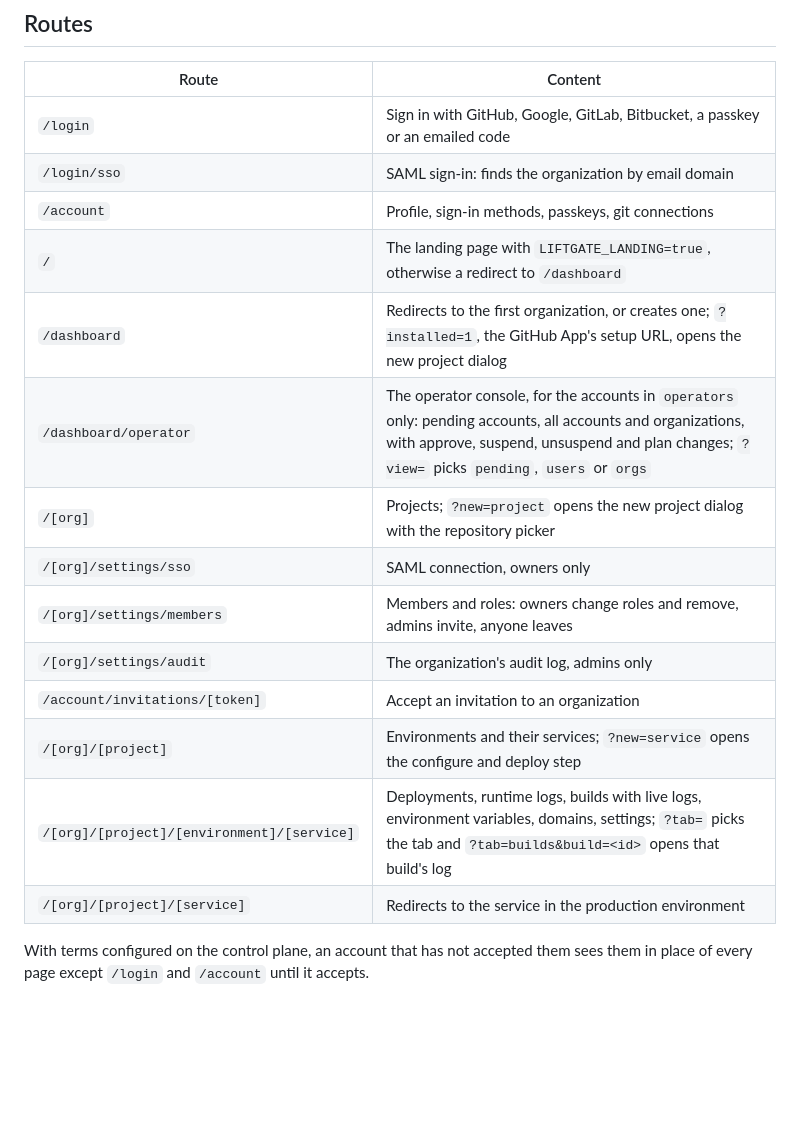
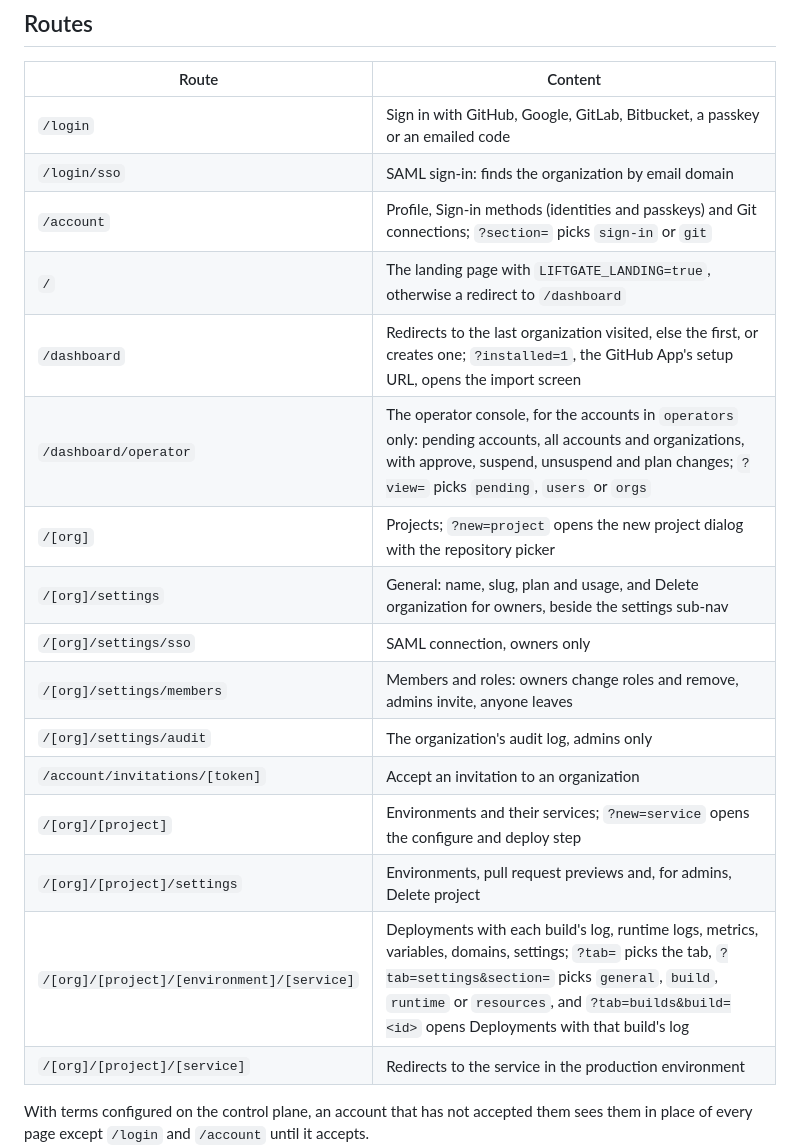
Before and after one commit to liftgate/liftgate, a Markdown page: dashboard/README.md, the part around the change. GitHub-like rendering; blank space fills up the shorter version.

Commit message:
fix: docs find the operator link in the sidebar, and the dashboard route table lists the settings sections and the merged deployments tab

```diff
--- a/dashboard/README.md
+++ b/dashboard/README.md
@@ -8,17 +8,19 @@ The web UI for the Liftgate control plane: Next.js 16 (App Router), React 19, Ty
 |---|---|
 | `/login` | Sign in with GitHub, Google, GitLab, Bitbucket, a passkey or an emailed code |
 | `/login/sso` | SAML sign-in: finds the organization by email domain |
-| `/account` | Profile, sign-in methods, passkeys, git connections |
+| `/account` | Profile, Sign-in methods (identities and passkeys) and Git connections; `?section=` picks `sign-in` or `git` |
 | `/` | The landing page with `LIFTGATE_LANDING=true`, otherwise a redirect to `/dashboard` |
-| `/dashboard` | Redirects to the first organization, or creates one; `?installed=1`, the GitHub App's setup URL, opens the new project dialog |
+| `/dashboard` | Redirects to the last organization visited, else the first, or creates one; `?installed=1`, the GitHub App's setup URL, opens the import screen |
 | `/dashboard/operator` | The operator console, for the accounts in `operators` only: pending accounts, all accounts and organizations, with approve, suspend, unsuspend and plan changes; `?view=` picks `pending`, `users` or `orgs` |
 | `/[org]` | Projects; `?new=project` opens the new project dialog with the repository picker |
+| `/[org]/settings` | General: name, slug, plan and usage, and Delete organization for owners, beside the settings sub-nav |
 | `/[org]/settings/sso` | SAML connection, owners only |
 | `/[org]/settings/members` | Members and roles: owners change roles and remove, admins invite, anyone leaves |
 | `/[org]/settings/audit` | The organization's audit log, admins only |
 | `/account/invitations/[token]` | Accept an invitation to an organization |
 | `/[org]/[project]` | Environments and their services; `?new=service` opens the configure and deploy step |
-| `/[org]/[project]/[environment]/[service]` | Deployments, runtime logs, builds with live logs, environment variables, domains, settings; `?tab=` picks the tab and `?tab=builds&build=<id>` opens that build's log |
+| `/[org]/[project]/settings` | Environments, pull request previews and, for admins, Delete project |
+| `/[org]/[project]/[environment]/[service]` | Deployments with each build's log, runtime logs, metrics, variables, domains, settings; `?tab=` picks the tab, `?tab=settings&section=` picks `general`, `build`, `runtime` or `resources`, and `?tab=builds&build=<id>` opens Deployments with that build's log |
 | `/[org]/[project]/[service]` | Redirects to the service in the production environment |
 
 With terms configured on the control plane, an account that has not accepted them sees them in place of every page except `/login` and `/account` until it accepts.
```
Also changed, not shown: charts/liftgate/README.md (+1 -1 lines), documentation/self-hosting.md (+1 -1 lines).
